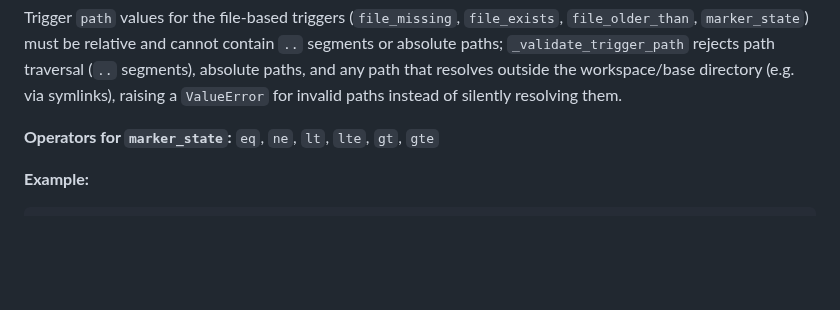
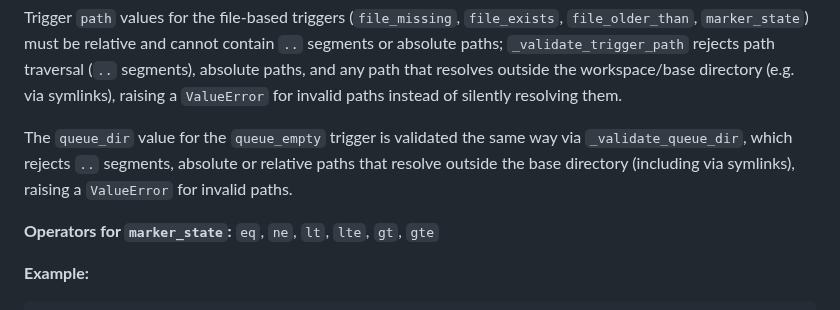
Before and after one commit to ValyrianTech/cronpypeline, a Markdown page: README.md, the part around the change. GitHub-like rendering; blank space fills up the shorter version.

```diff
--- a/README.md
+++ b/README.md
@@ -352,6 +352,8 @@ The filesystem is the source of truth — no database, no in-memory state:
 | `or` | Any condition must be true | `conditions` (array of triggers) |
 
 Trigger `path` values for the file-based triggers (`file_missing`, `file_exists`, `file_older_than`, `marker_state`) must be relative and cannot contain `..` segments or absolute paths; `_validate_trigger_path` rejects path traversal (`..` segments), absolute paths, and any path that resolves outside the workspace/base directory (e.g. via symlinks), raising a `ValueError` for invalid paths instead of silently resolving them.
+
+The `queue_dir` value for the `queue_empty` trigger is validated the same way via `_validate_queue_dir`, which rejects `..` segments, absolute or relative paths that resolve outside the base directory (including via symlinks), raising a `ValueError` for invalid paths.
 
 **Operators for `marker_state`:** `eq`, `ne`, `lt`, `lte`, `gt`, `gte`
 
```
Also changed, not shown: CHANGELOG.md (+1 -0 lines).
